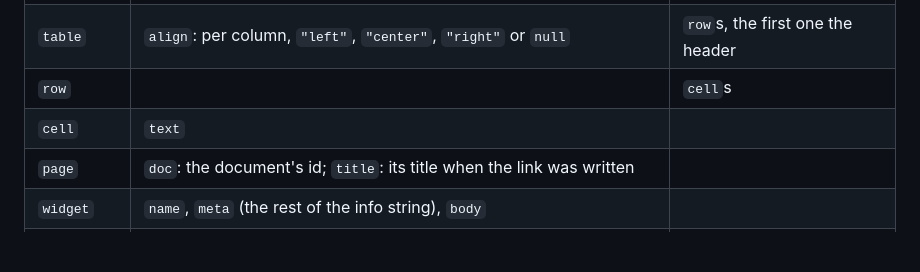
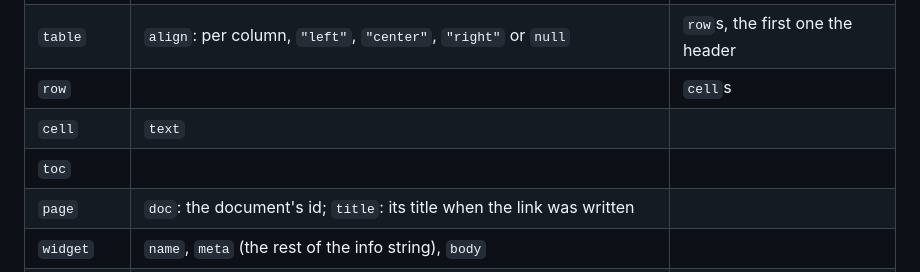
Before and after one commit to trevin-lee/gpui-essentials, a Markdown page: gpui-blocks/docs/json.md, the part around the change. GitHub-like rendering; blank space fills up the shorter version.

```diff
--- a/gpui-blocks/docs/json.md
+++ b/gpui-blocks/docs/json.md
@@ -61,6 +61,7 @@ stored text is read as a space.
 | `table` | `align`: per column, `"left"`, `"center"`, `"right"` or `null` | `row`s, the first one the header |
 | `row` | | `cell`s |
 | `cell` | `text` | |
+| `toc` | | |
 | `page` | `doc`: the document's id; `title`: its title when the link was written | |
 | `widget` | `name`, `meta` (the rest of the info string), `body` | |
 | `markdown` | `markdown`: the block as Markdown | |
```
Also changed, not shown: gpui-blocks/README.md (+1 -1 lines), gpui-blocks/examples/sample.md (+2 -0 lines), gpui-blocks/docs/doc.png, 5 other files.
